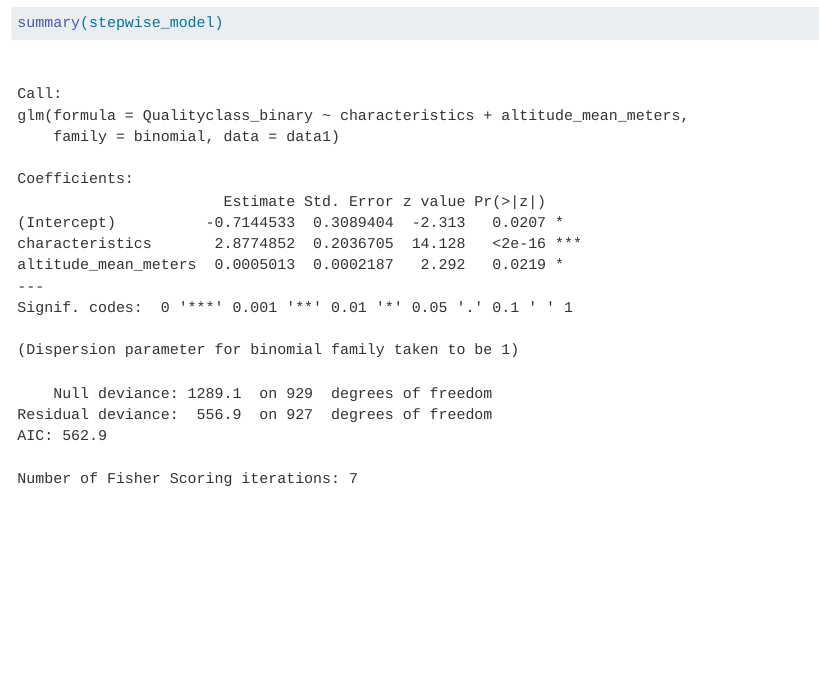
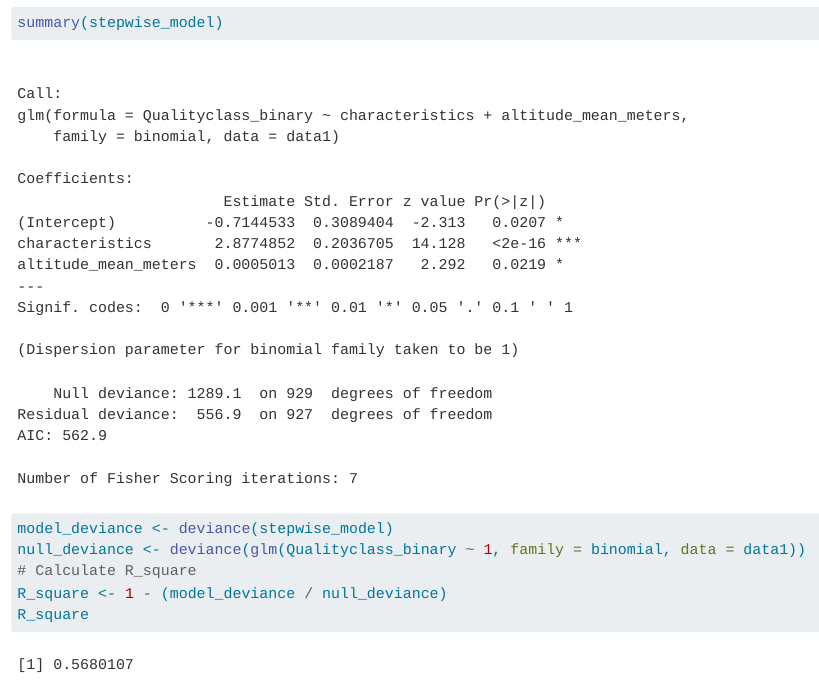
Before and after one commit to Zoey-2024/DAS-Group-13, a Quarto document (Group_13_Analysis.qmd): the page in a window 1100 px wide, from 9810 px down. Rendered offline with R 4.5, knitr and Pandoc in place of Quarto, with nearby package versions; some code elsewhere in the file could not run offline; long lines of code are wrapped.

Commit message:
Calculate R_square

````diff
--- a/Group_13_Analysis.qmd
+++ b/Group_13_Analysis.qmd
@@ -169,3 +169,11 @@ summary(stepwise_model)
 
 
 ```
+
+```{r}
+model_deviance <- deviance(stepwise_model)
+null_deviance <- deviance(glm(Qualityclass_binary ~ 1, family = binomial, data = data1))
+# Calculate R_square
+R_square <- 1 - (model_deviance / null_deviance)
+R_square
+```
````
